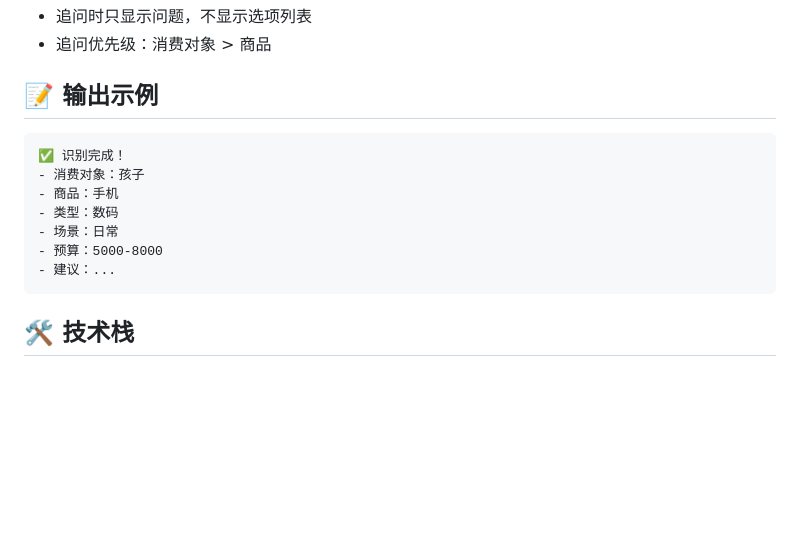
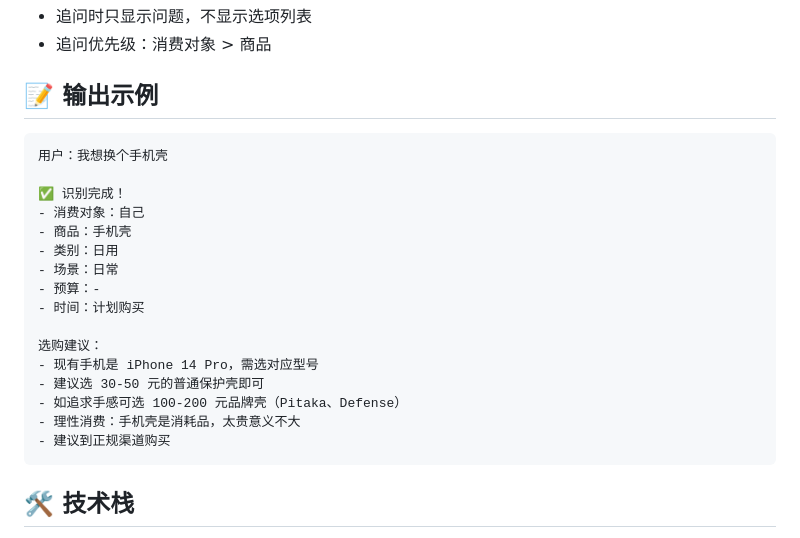
Before and after one commit to xt-yjs11z/family_consumption_intent, a Markdown page: README.md, the part around the change. Rendered like a GitHub page; blank space fills up the shorter version.

Commit message:
docs: 添加完整对话示例

````diff
--- a/README.md
+++ b/README.md
@@ -135,13 +135,22 @@ has_child: true
 ## 📝 输出示例
 
 ```
+用户：我想换个手机壳
+
 ✅ 识别完成！
-- 消费对象：孩子
-- 商品：手机
-- 类型：数码
+- 消费对象：自己
+- 商品：手机壳
+- 类别：日用
 - 场景：日常
-- 预算：5000-8000
-- 建议：...
+- 预算：-
+- 时间：计划购买
+
+选购建议：
+- 现有手机是 iPhone 14 Pro，需选对应型号
+- 建议选 30-50 元的普通保护壳即可
+- 如追求手感可选 100-200 元品牌壳（Pitaka、Defense）
+- 理性消费：手机壳是消耗品，太贵意义不大
+- 建议到正规渠道购买
 ```
 
 ## 🛠️ 技术栈
````
